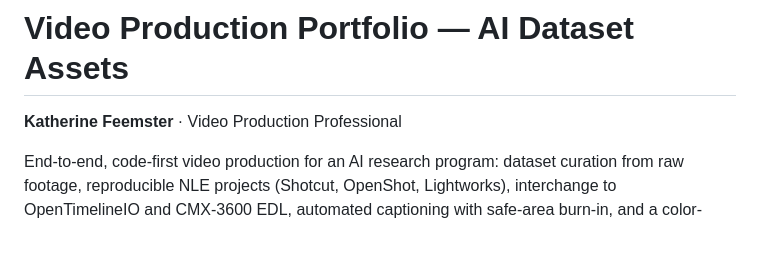
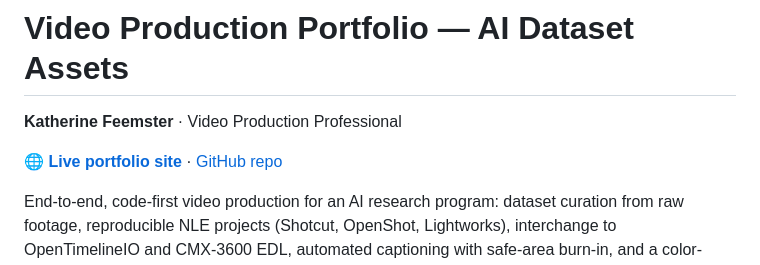
Before and after one commit to katherinejenniferhsfeemster/video-production-portfolio, a Markdown page: README.md, the part around the change. Rendered like a GitHub page; blank space fills up the shorter version.

Commit message:
Add live site link at top of README

```diff
--- a/README.md
+++ b/README.md
@@ -1,6 +1,8 @@
 # Video Production Portfolio — AI Dataset Assets
 
 **Katherine Feemster** · Video Production Professional
+
+[🌐 **Live portfolio site**](https://katherinejenniferhsfeemster.github.io/video-production-portfolio/) · [GitHub repo](https://github.com/katherinejenniferhsfeemster/video-production-portfolio)
 
 End-to-end, code-first video production for an AI research program: dataset
 curation from raw footage, reproducible NLE projects (Shotcut, OpenShot,
```
